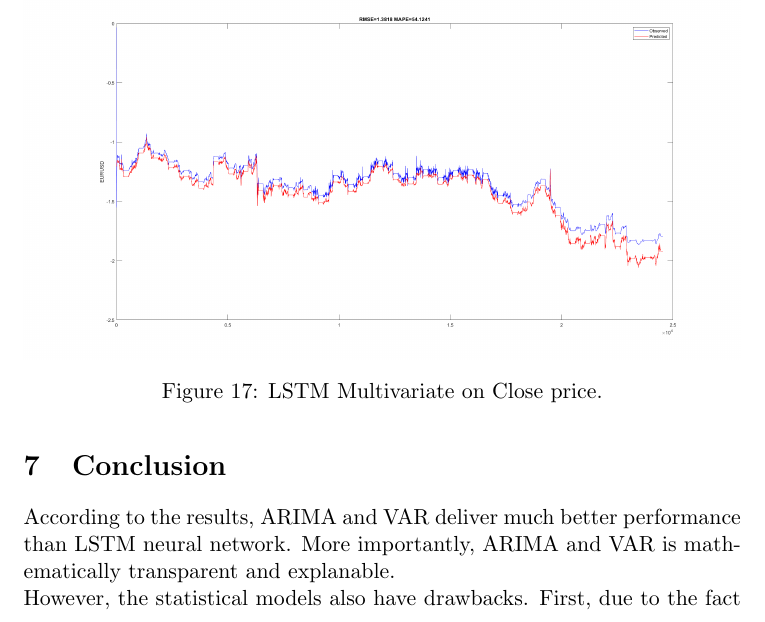
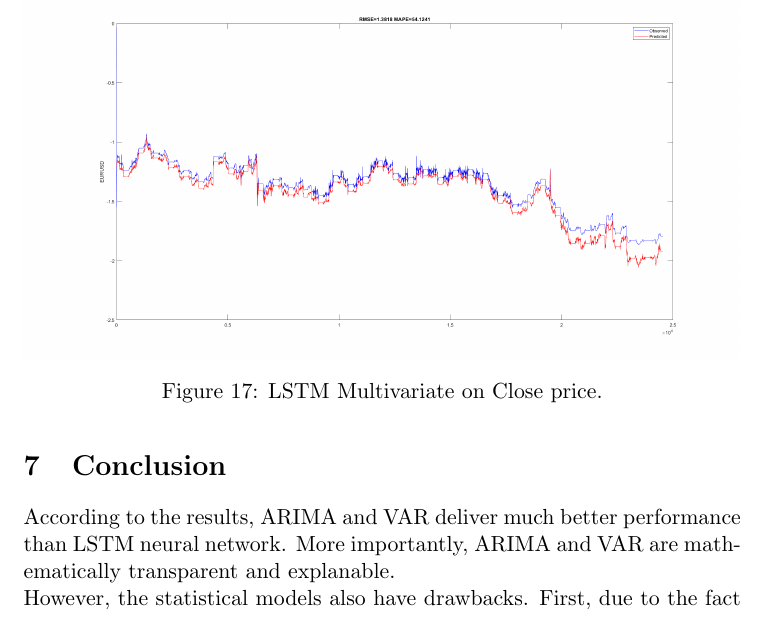
Before and after one commit to huypn12/forex-prediction, a LaTeX document (report/report.tex): part of page 21 of 23, cut so that both start at the same text. Compiled offline with pdfLaTeX.

Commit message:
report minor fix

```diff
--- a/report/report.tex
+++ b/report/report.tex
@@ -590,7 +590,7 @@ Visualization of prediction result. With LSTM, the difference is obviously visib
 %%%%%%%%%%%%%%%%%%%%%%%%%%%%%%%%%%%%%%%%%%%%%%%%%%%%%%%%%%%%%%%%%%%%%%%%%%%%%%%%
 \section{Conclusion}
 According to the results, ARIMA and VAR deliver much better performance than LSTM
-neural network. More importantly, ARIMA and VAR is mathematically transparent
+neural network. More importantly, ARIMA and VAR are mathematically transparent
 and explanable.\\
 However, the statistical models also have drawbacks. First, due to the fact that
 all of them uses likelihood estimator to estimate the coefficients by the
```
Also changed, not shown: report/report.pdf.
